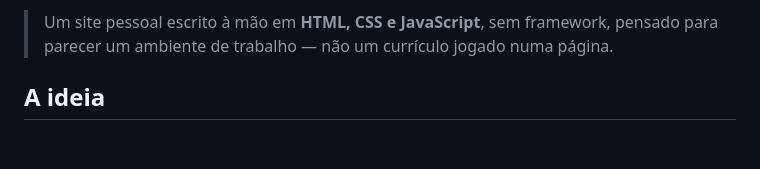
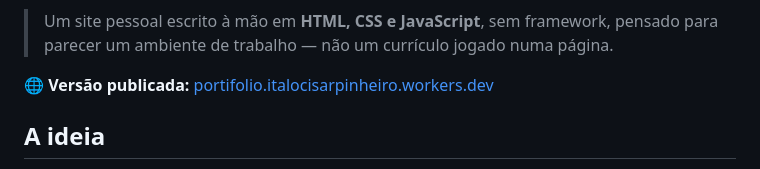
Before and after one commit to amendoa657/portifolioNovo, a Markdown page: README.md, the part around the change. Rendered like a GitHub page; blank space fills up the shorter version.

Commit message:
docs: add live portfolio link

```diff
--- a/README.md
+++ b/README.md
@@ -16,6 +16,8 @@
 </div>
 
 > Um site pessoal escrito à mão em **HTML, CSS e JavaScript**, sem framework, pensado para parecer um ambiente de trabalho — não um currículo jogado numa página.
+
+🌐 **Versão publicada:** [portifolio.italocisarpinheiro.workers.dev](https://portifolio.italocisarpinheiro.workers.dev/)
 
 ## A ideia
 
```
